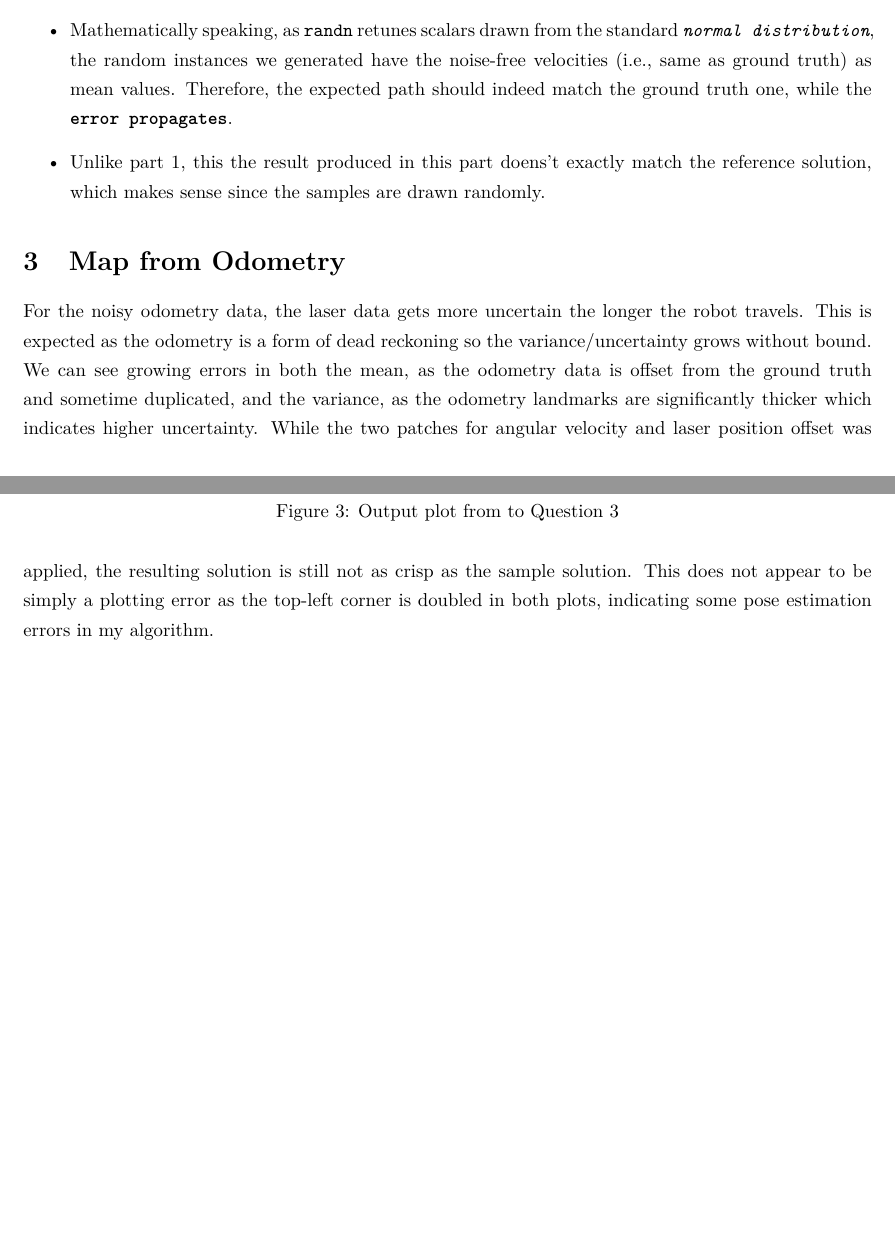
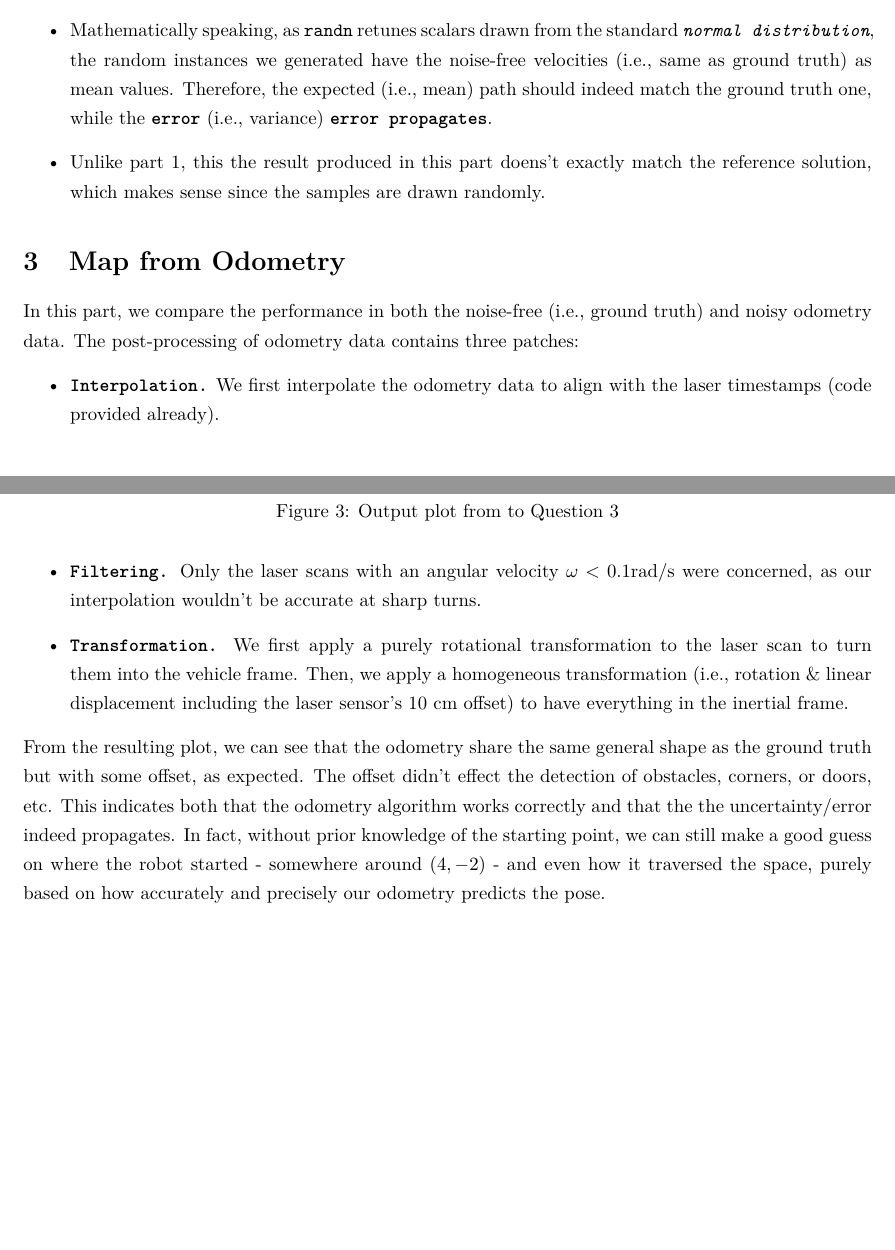
Before and after one commit to Joanna-Zhou/Robotics-Path-Planning-and-Control, a LaTeX document (ass1/ass1_report.tex): two parts of pages 3 and 4 of 5, joined at a grey line, cut so that both start at the same text. Compiled offline with pdfLaTeX.

Commit message:
Finished the report

```diff
--- a/ass1/ass1_report.tex
+++ b/ass1/ass1_report.tex
@@ -123,7 +123,7 @@ The algorithm estimates the pose of robot using wheel odometry data, which is co
 The algorithm in this part remains the same as that in the previous part, with an addition of noise that simulates the real wheel odometry. We randomly sample 100 instances with from such noise and plot the 100 resulting paths in Figure 2. A few observations are worth being discussed:
 \begin{itemize}
     \item Obviously, the paths starts at the same point as the ground truth and continues to diverge away from it, while the general trend still follows the ground truth.
-    \item Mathematically speaking, as \texttt{randn} retunes scalars drawn from the standard \textit{normal distribution}, the random instances we generated have the noise-free velocities (i.e., same as ground truth) as mean values. Therefore, the expected path should indeed match the ground truth one, while the \textbf{error propagates}.
+    \item Mathematically speaking, as \texttt{randn} retunes scalars drawn from the standard \textit{normal distribution}, the random instances we generated have the noise-free velocities (i.e., same as ground truth) as mean values. Therefore, the expected (i.e., mean) path should indeed match the ground truth one, while the \textbf{error} (i.e., variance) \textbf{error propagates}.
     \item Unlike part 1, this the result produced in this part doens't exactly match the reference solution, which makes sense since the samples are drawn randomly.
 \end{itemize}
 
@@ -137,9 +137,14 @@ The algorithm in this part remains the same as that in the previous part, with a
   \caption{Output plot from to Question 3}
 \end{figure}
 
-For the noisy odometry data, the laser data gets more uncertain the longer the robot travels. This is expected as the odometry is a form of dead reckoning so the variance/uncertainty grows without bound. We can see growing errors in both the mean, as the odometry data is offset from the ground truth and sometime duplicated, and the variance, as the odometry landmarks are significantly thicker which indicates higher uncertainty.
-While the two patches for angular velocity and laser position offset was applied, the resulting solution is still not as crisp as the sample solution. This does not appear to be simply a plotting error as the top-left corner is doubled in both plots, indicating some pose estimation errors in my algorithm.
+In this part, we compare the performance in both the noise-free (i.e., ground truth) and noisy odometry data. The post-processing of odometry data contains three patches:
+\begin{itemize}
+    \item \textbf{Interpolation.} We first interpolate the odometry data to align with the laser timestamps (code provided already).
+    \item \textbf{Filtering.} Only the laser scans with an angular velocity $\omega<0.1\textrm{rad/s}$ were concerned, as our interpolation wouldn't be accurate at sharp turns.
+    \item \textbf{Transformation.} We first apply a purely rotational transformation to the laser scan to turn them into the vehicle frame. Then, we apply a homogeneous transformation (i.e., rotation \& linear displacement including the laser sensor's 10 cm offset) to have everything in the inertial frame.
+\end{itemize}
 
+From the resulting plot, we can see that the odometry share the same general shape as the ground truth but with some offset, as expected. The offset didn't effect the detection of obstacles, corners, or doors, etc. This indicates both that the odometry algorithm works correctly and that the the uncertainty/error indeed propagates. In fact, without prior knowledge of the starting point, we can still make a good guess on where the robot started - somewhere around $(4, -2)$ - and even how it traversed the space, purely based on how accurately and precisely our odometry predicts the pose.
 
 %----------------------------------------------------------------------------------------
 %	Appendix
```
Also changed, not shown: ass1/ass1_report.pdf, 2 other files.
